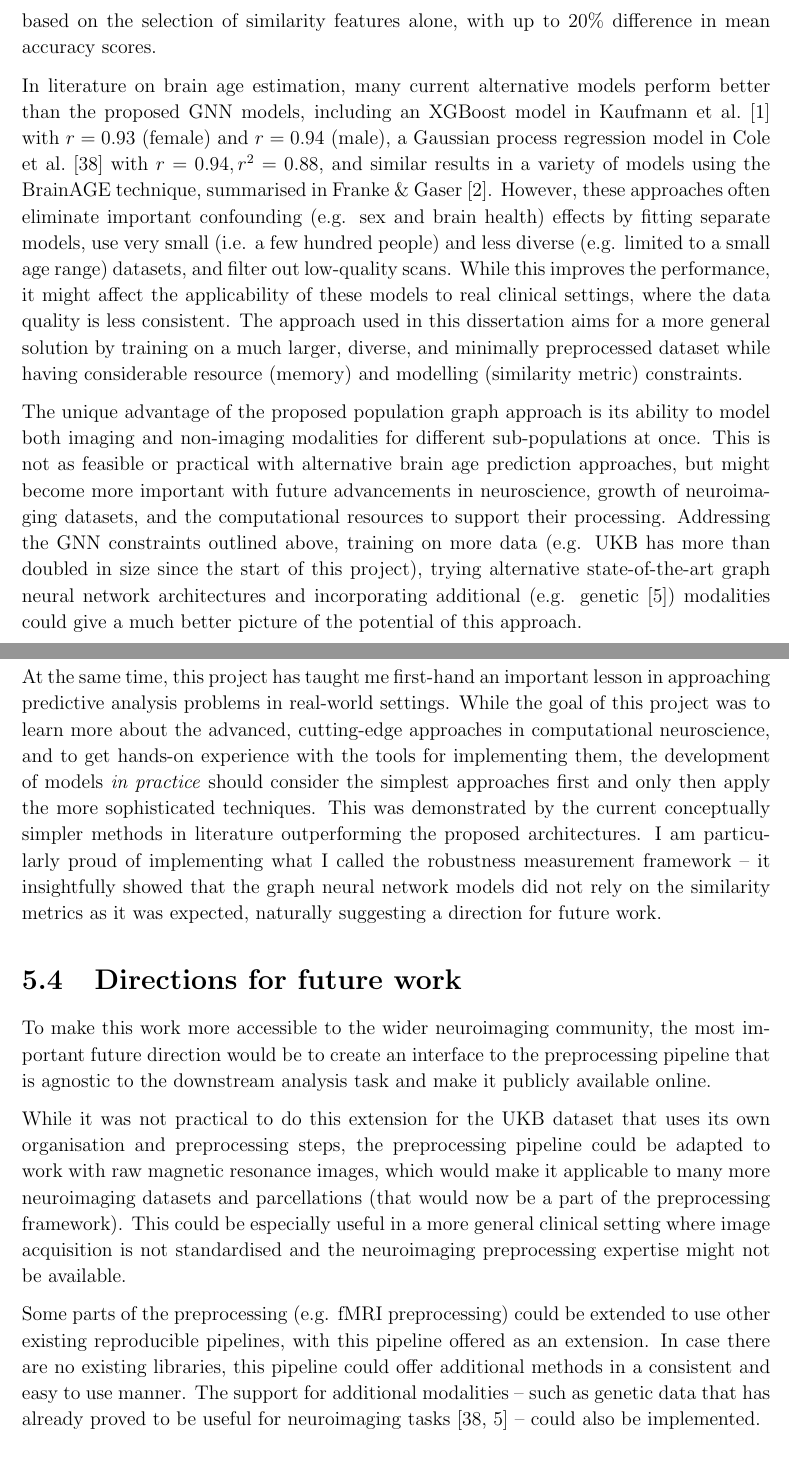
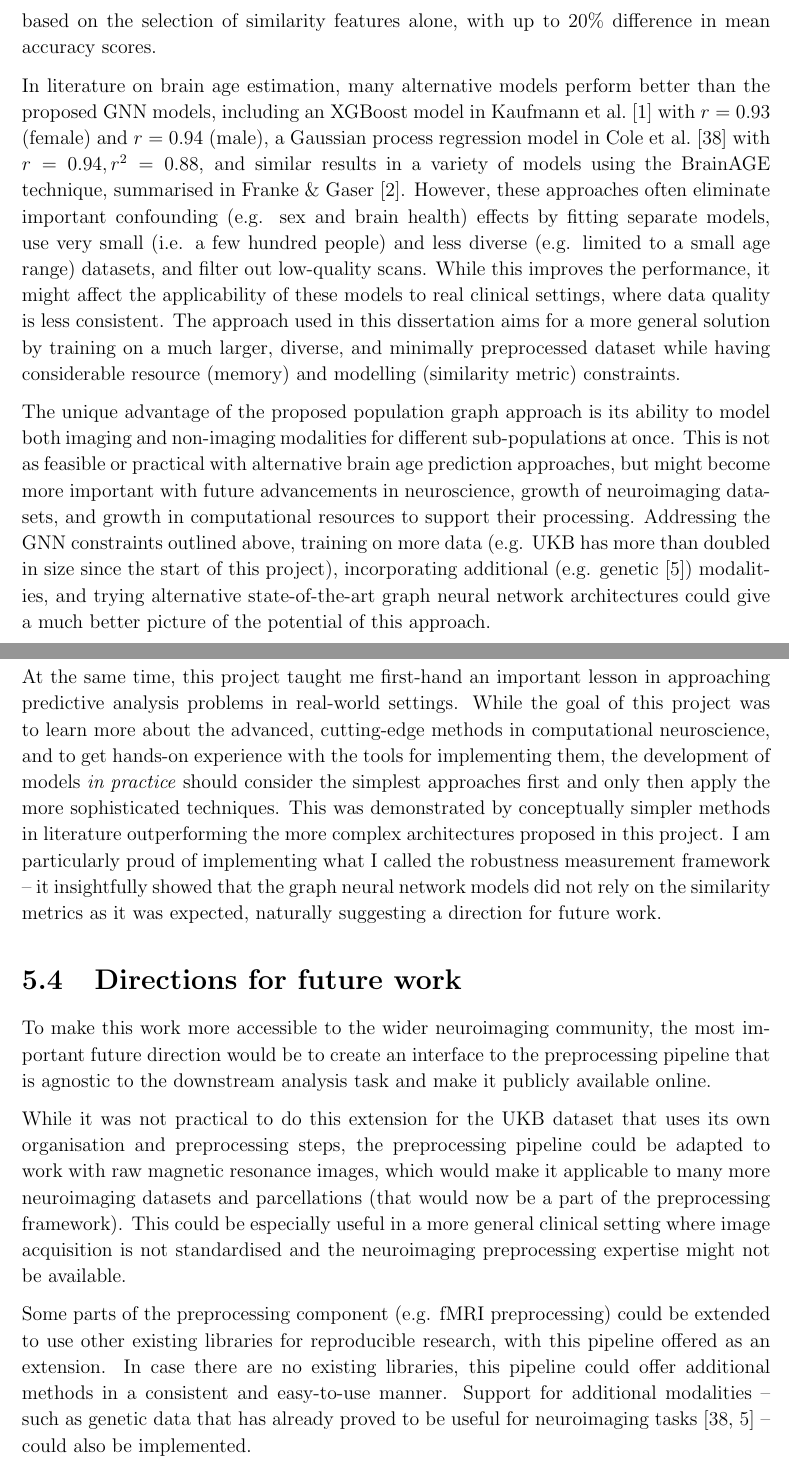
Before and after one commit to kamilest/cst-ii-dissertation, a LaTeX thesis (dissertation/ks830.tex, which reads dissertation/chapters/conclusion.tex, dissertation/chapters/evaluation.tex): two parts of pages 42 and 44 of 57, joined at a grey line, cut so that both start at the same text. Compiled offline with pdfLaTeX.

Commit message:
Updates from Overleaf

```diff
--- a/dissertation/chapters/conclusion.tex
+++ b/dissertation/chapters/conclusion.tex
@@ -19,5 +19,5 @@ This interdisciplinary project has been exploring two things – the brain age e
 
-At the same time, this project has taught me first-hand an important lesson in approaching predictive analysis problems in real-world settings. While the goal of this project was to learn more about the advanced, cutting-edge approaches in computational neuroscience, and to get hands-on experience with the tools for implementing them, the development of models \textit{in practice} should consider the simplest approaches first and only then apply the more sophisticated techniques. This was demonstrated by the current conceptually simpler methods in literature outperforming the proposed architectures. I am particularly proud of implementing what I called the robustness measurement framework – it insightfully showed that the graph neural network models did not rely on the similarity metrics as it was expected, naturally suggesting a direction for future work.
+At the same time, this project taught me first-hand an important lesson in approaching predictive analysis problems in real-world settings. While the goal of this project was to learn more about the advanced, cutting-edge methods in computational neuroscience, and to get hands-on experience with the tools for implementing them, the development of models \textit{in practice} should consider the simplest approaches first and only then apply the more sophisticated techniques. This was demonstrated by conceptually simpler methods in literature outperforming the more complex architectures proposed in this project. I am particularly proud of implementing what I called the robustness measurement framework – it insightfully showed that the graph neural network models did not rely on the similarity metrics as it was expected, naturally suggesting a direction for future work.
 
 \section{Directions for future work}
 To make this work more accessible to the wider neuroimaging community, the most important future direction would be to create an interface to the preprocessing pipeline that is agnostic to the downstream analysis task and make it publicly available online.
@@ -25,7 +25,7 @@ To make this work more accessible to the wider neuroimaging community, the most
 While it was not practical to do this extension for the UKB dataset that uses its own organisation and preprocessing steps, the preprocessing pipeline could be adapted to work with raw magnetic resonance images, which would make it applicable to many more neuroimaging datasets and parcellations (that would now be a part of the preprocessing framework). This could be especially useful in a more general clinical setting where image acquisition is not standardised and the neuroimaging preprocessing expertise might not be available.
 % The preprocessing framework is also a project that could benefit from good software engineering and computer science skills in order to design a general pipeline that is efficient, flexible and simple to apply to different contexts.
 
-Some parts of the preprocessing (e.g. fMRI preprocessing) could be extended to use other existing reproducible pipelines, with this pipeline offered as an extension. In case there are no existing libraries, this pipeline could offer additional methods in a consistent and easy to use manner. The support for additional modalities – such as genetic data that has already proved to be useful for neuroimaging tasks~\cite{cole2018brain,parisot2018disease} – could also be implemented.
+Some parts of the preprocessing component (e.g. fMRI preprocessing) could be extended to use other existing libraries for reproducible research, with this pipeline offered as an extension. In case there are no existing libraries, this pipeline could offer additional methods in a consistent and easy-to-use manner. Support for additional modalities – such as genetic data that has already proved to be useful for neuroimaging tasks~\cite{cole2018brain,parisot2018disease} – could also be implemented.
 
 
 % TODO: you should mention in your future work that you've used a linear data reduction technique. Given how noisy and non-linear the fMRI is, future work should explore better ways to get a good representation of fmri timeseries, which maybe would help in this prediction task, but out of scope of dissertation
--- a/dissertation/chapters/evaluation.tex
+++ b/dissertation/chapters/evaluation.tex
@@ -151,7 +152,7 @@ Compared to the results in Section~\ref{section:node-noise}, where the predictiv
 
 The edge removal experiment shows that the models relied more on the features of individual nodes rather than the graph structure defined by the similarity metrics. This might mean that the brain age depends more on the feature interactions within a single brain rather than more universal signs of ageing; however, it seems more likely that the similarity metrics used (and the simple averaging technique to combine them) were not informative enough to allow for effective sharing of feature and label information. For example, the work by Parisot et al.~\cite{parisot2018disease}, which used population graphs to achieve state-of-the-art results in brain disorder classification, shows that results can vary significantly based on the selection of similarity features alone, with up to 20\% difference in mean accuracy scores.
 
-In literature on brain age estimation, many current alternative models perform better than the proposed GNN models, including an XGBoost model in Kaufmann~et~al.~\cite{kaufmann2019} with $r=0.93$ (female) and $r=0.94$ (male), a Gaussian process regression model in Cole et al.~\cite{cole2018brain} with $r=0.94, r^2=0.88$, and similar results in a variety of models using the BrainAGE technique, summarised in Franke \& Gaser~\cite{franke2019ten}. However, these approaches often eliminate important confounding (e.g. sex and brain health) effects by fitting separate models, use very small (i.e. a few hundred people) and less diverse (e.g. limited to a small age range) datasets, and filter out low-quality scans. While this improves the performance, it might affect the applicability of these models to real clinical settings, where the data quality is less consistent.
+In literature on brain age estimation, many alternative models perform better than the proposed GNN models, including an XGBoost model in Kaufmann~et~al.~\cite{kaufmann2019} with $r=0.93$ (female) and $r=0.94$ (male), a Gaussian process regression model in Cole et al.~\cite{cole2018brain} with $r=0.94, r^2=0.88$, and similar results in a variety of models using the BrainAGE technique, summarised in Franke \& Gaser~\cite{franke2019ten}. However, these approaches often eliminate important confounding (e.g. sex and brain health) effects by fitting separate models, use very small (i.e. a few hundred people) and less diverse (e.g. limited to a small age range) datasets, and filter out low-quality scans. While this improves the performance, it might affect the applicability of these models to real clinical settings, where data quality is less consistent.
 The approach used in this dissertation aims for a more general solution by training on a much larger, diverse, and minimally preprocessed dataset while having considerable resource (memory) and modelling (similarity metric) constraints.
 
-The unique advantage of the proposed population graph approach is its ability to model both imaging and non-imaging modalities for different sub-populations at once. This is not as feasible or practical with alternative brain age prediction approaches, but might become more important with future advancements in neuroscience, growth of neuroimaging datasets, and the computational resources to support their processing. Addressing the GNN constraints outlined above, training on more data (e.g. UKB has more than doubled in size since the start of this project), trying alternative state-of-the-art graph neural network architectures and incorporating additional (e.g. genetic~\cite{parisot2018disease}) modalities could give a much better picture of the potential of this approach.
+The unique advantage of the proposed population graph approach is its ability to model both imaging and non-imaging modalities for different sub-populations at once. This is not as feasible or practical with alternative brain age prediction approaches, but might become more important with future advancements in neuroscience, growth of neuroimaging datasets, and growth in computational resources to support their processing. Addressing the GNN constraints outlined above, training on more data (e.g. UKB has more than doubled in size since the start of this project), incorporating additional (e.g. genetic~\cite{parisot2018disease}) modalities, and trying alternative state-of-the-art graph neural network architectures could give a much better picture of the potential of this approach.
```
Also changed, not shown: dissertation/chapters/implementation.tex (+1 -1 lines), dissertation/chapters/conclusion.tex (6 more changed lines), dissertation/chapters/evaluation.tex (3 more changed lines).
